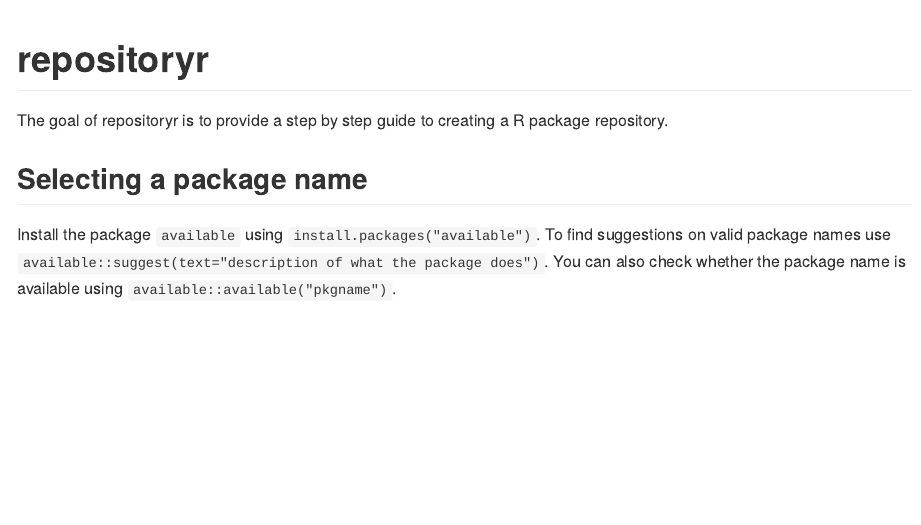
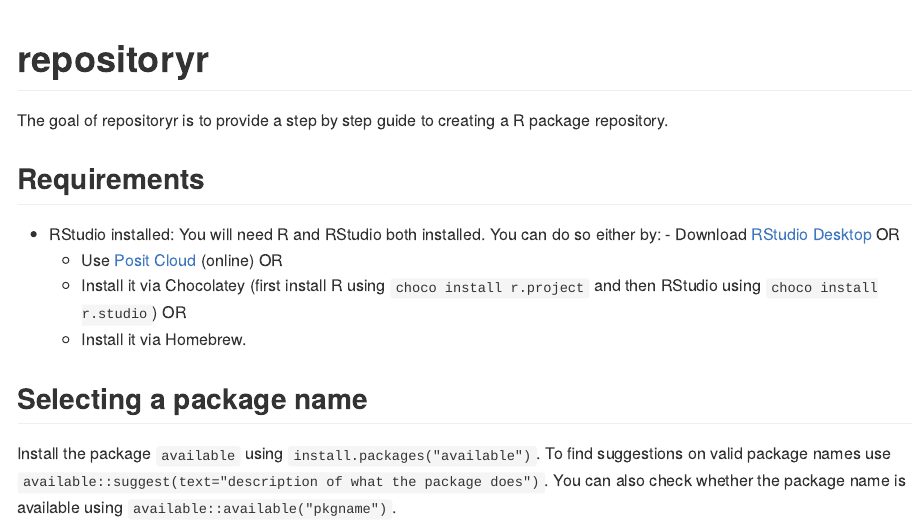
Before and after one commit to ImperialCollegeLondon/repositoryr, an R Markdown document (README.Rmd): the page in a window 1100 px wide, from its top. The pictures show the output file README.md that the author committed with the source, drawn offline in the style of GitHub.

Commit message:
add requirements

```diff
--- a/README.Rmd
+++ b/README.Rmd
@@ -19,6 +19,13 @@ knitr::opts_chunk$set(
 <!-- badges: end -->
 
 The goal of repositoryr is to provide a step by step guide to creating a R package repository.
+
+## Requirements
+
+- RStudio installed: You will need R and RStudio both installed. You can do so either by:     - Download [RStudio Desktop](https://posit.co/downloads/) OR
+  - Use [Posit Cloud](https://posit.cloud/) (online) OR
+  - Install it via Chocolatey (first install R using `choco install r.project` and then RStudio using `choco install r.studio`) OR
+  - Install it via Homebrew.
 
 ## Selecting a package name
 
```
Also changed, not shown: README.md.
